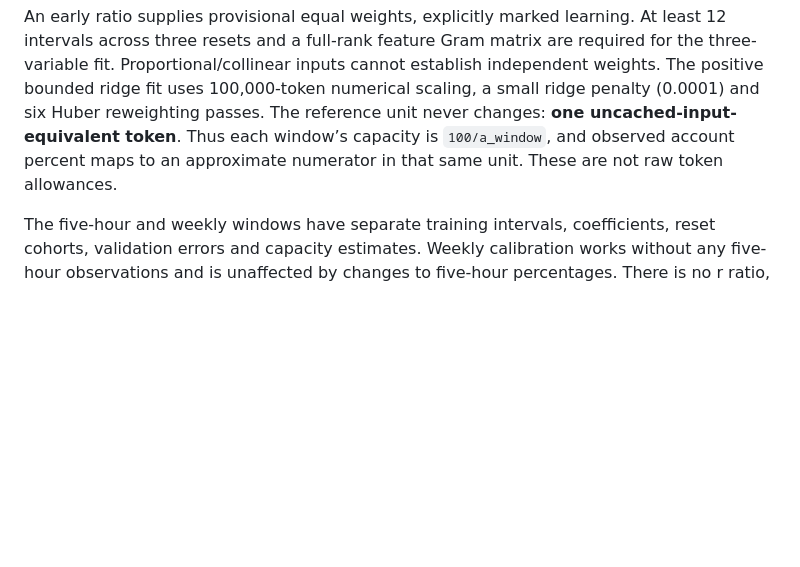
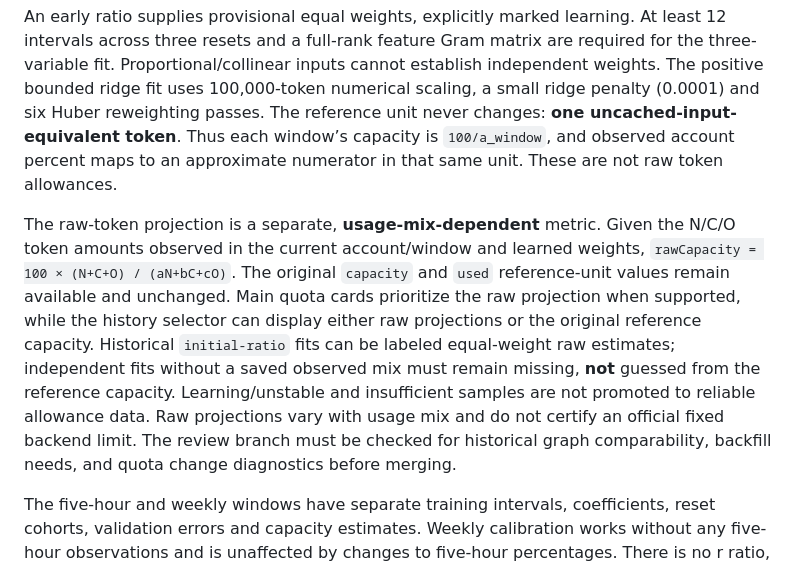
Before and after one commit to qufu-io/qufu-codex-dashboard, a Markdown page: docs/MEASUREMENTS.md, the part around the change. Rendered like a GitHub page; blank space fills up the shorter version.

Commit message:
Document raw quota projection and historical limitations

```diff
--- a/docs/MEASUREMENTS.md
+++ b/docs/MEASUREMENTS.md
@@ -33,6 +33,8 @@ Since 1.0.3, each window learns its own three independent weights from its own p
 Here N is uncached input, C cached input, and O output including reasoning. No USD price enters this calculation.
 
 An early ratio supplies provisional equal weights, explicitly marked learning. At least 12 intervals across three resets and a full-rank feature Gram matrix are required for the three-variable fit. Proportional/collinear inputs cannot establish independent weights. The positive bounded ridge fit uses 100,000-token numerical scaling, a small ridge penalty (0.0001) and six Huber reweighting passes. The reference unit never changes: **one uncached-input-equivalent token**. Thus each window’s capacity is `100/a_window`, and observed account percent maps to an approximate numerator in that same unit. These are not raw token allowances.
+
+The raw-token projection is a separate, **usage-mix-dependent** metric. Given the N/C/O token amounts observed in the current account/window and learned weights, `rawCapacity = 100 × (N+C+O) / (aN+bC+cO)`. The original `capacity` and `used` reference-unit values remain available and unchanged. Main quota cards prioritize the raw projection when supported, while the history selector can display either raw projections or the original reference capacity. Historical `initial-ratio` fits can be labeled equal-weight raw estimates; independent fits without a saved observed mix must remain missing, **not** guessed from the reference capacity. Learning/unstable and insufficient samples are not promoted to reliable allowance data. Raw projections vary with usage mix and do not certify an official fixed backend limit. The review branch must be checked for historical graph comparability, backfill needs, and quota change diagnostics before merging.
 
 The five-hour and weekly windows have separate training intervals, coefficients, reset cohorts, validation errors and capacity estimates. Weekly calibration works without any five-hour observations and is unaffected by changes to five-hour percentages. There is no r ratio, 0.15 assumption, coefficient sharing or fallback to the other window. Both reuse the same safe fitting implementation and raw local token evidence, not one another’s learned model. If one window lacks evidence, only its capacity remains unavailable; measured local usage is retained.
 
```
